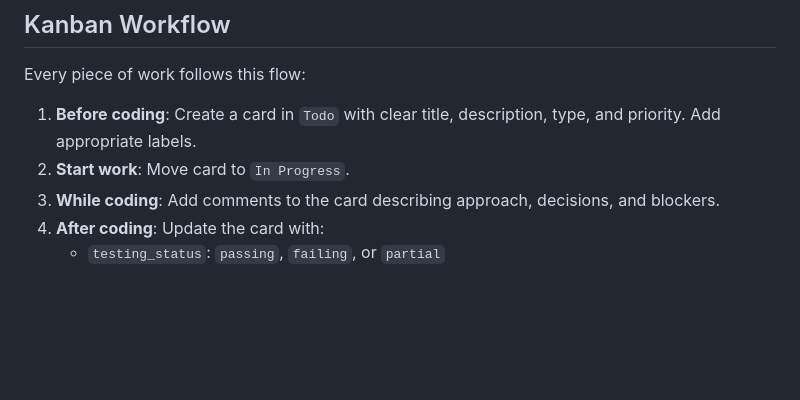
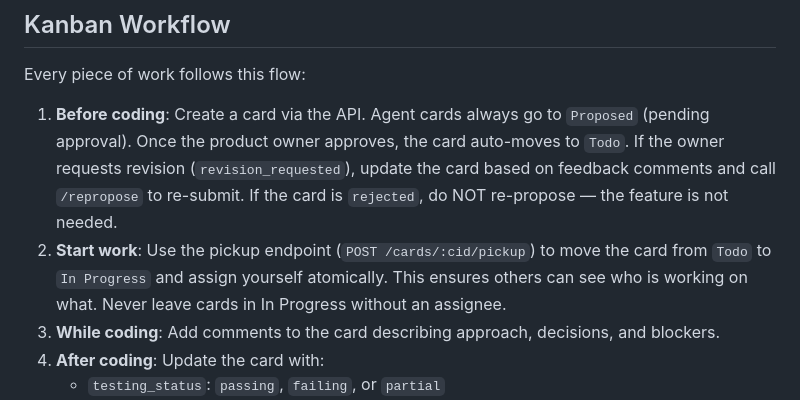
Before and after one commit to moltingduck/duckllo, a Markdown page: CLAUDE.md, the part around the change. GitHub-like rendering; blank space fills up the shorter version.

Commit message:
Update CLAUDE.md with latest development rules and lessons learned
Co-Authored-By: Claude Opus 4.6 (1M context) <noreply@anthropic.com>

```diff
--- a/CLAUDE.md
+++ b/CLAUDE.md
@@ -14,8 +14,8 @@ This file is the single source of truth for how any agent (Claude or otherwise)
 
 Every piece of work follows this flow:
 
-1. **Before coding**: Create a card in `Todo` with clear title, description, type, and priority. Add appropriate labels.
-2. **Start work**: Move card to `In Progress`.
+1. **Before coding**: Create a card via the API. Agent cards always go to `Proposed` (pending approval). Once the product owner approves, the card auto-moves to `Todo`. If the owner requests revision (`revision_requested`), update the card based on feedback comments and call `/repropose` to re-submit. If the card is `rejected`, do NOT re-propose — the feature is not needed.
+2. **Start work**: Use the pickup endpoint (`POST /cards/:cid/pickup`) to move the card from `Todo` to `In Progress` and assign yourself atomically. This ensures others can see who is working on what. Never leave cards in In Progress without an assignee.
 3. **While coding**: Add comments to the card describing approach, decisions, and blockers.
 4. **After coding**: Update the card with:
    - `testing_status`: `passing`, `failing`, or `partial`
```
